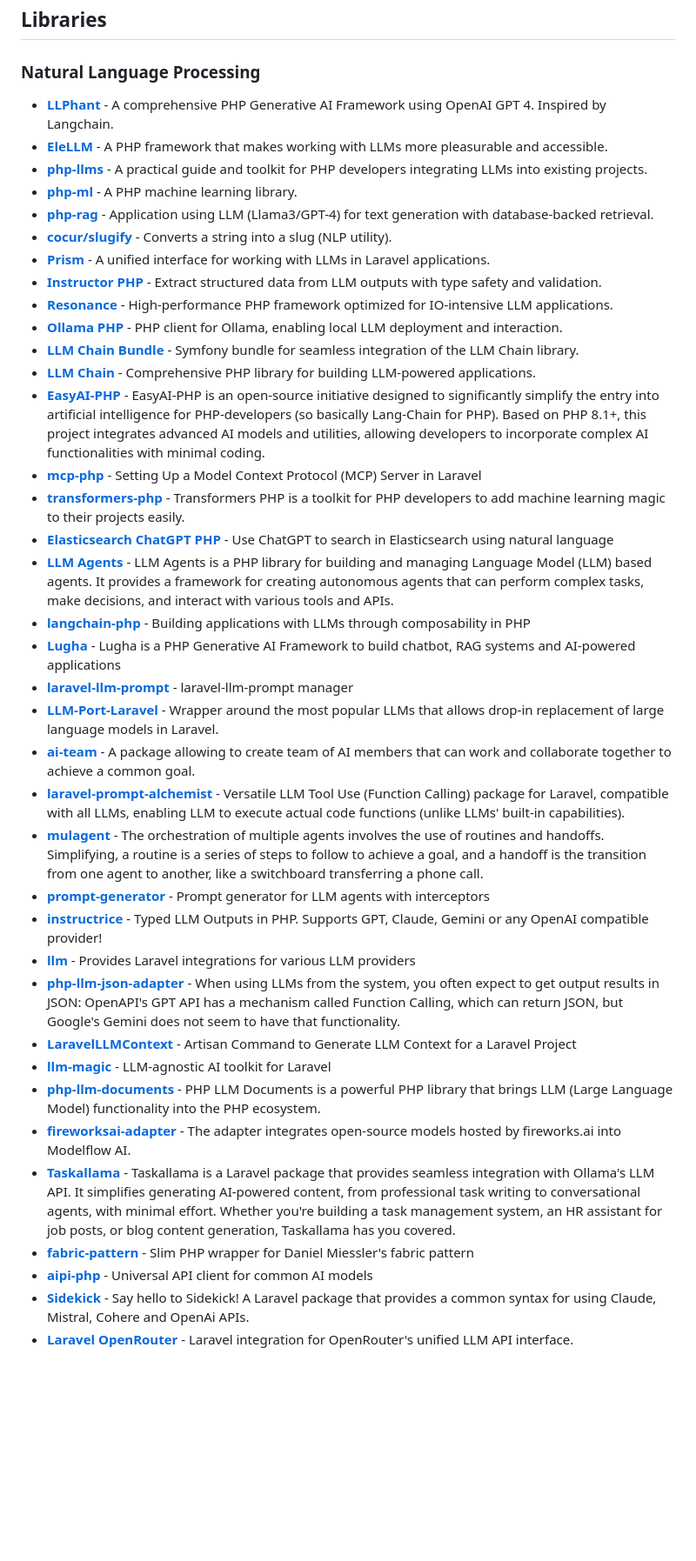
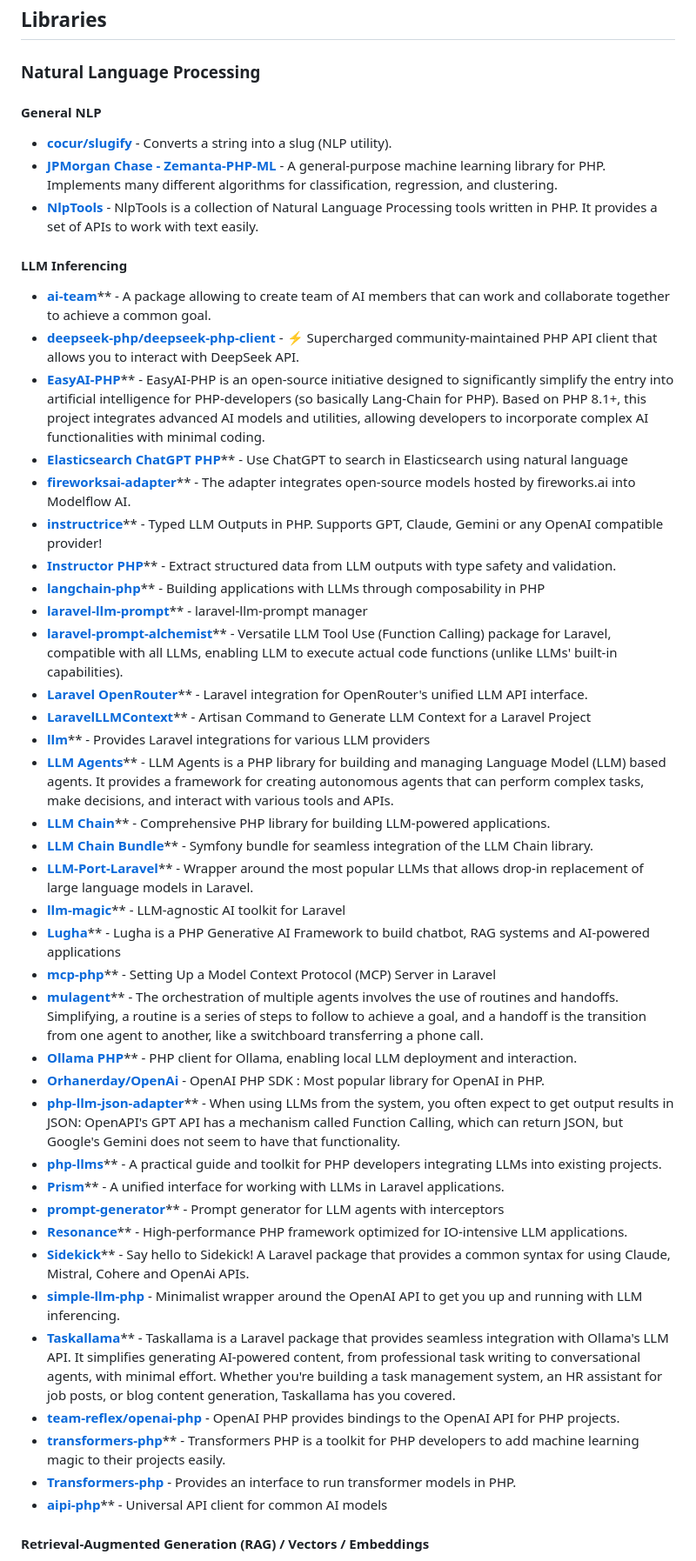
Before and after one commit to garyblankenship/awesome-php-ai, a Markdown page: README.md, the part around one of its changes. Shown at 87% size. Rendered like a GitHub page; blank space fills up the shorter version.

Commit message:
docs: Restructure README with detailed NLP library categories and additional resources

```diff
--- a/README.md
+++ b/README.md
@@ -20,40 +26,48 @@ A curated list of awesome PHP libraries and tools for integrating AI, Machine Le
 
 ### Natural Language Processing
 
-- **[LLPhant](https://github.com/theodo-group/llphant)** - A comprehensive PHP Generative AI Framework using OpenAI GPT 4. Inspired by Langchain.
-- **[EleLLM](https://github.com/wpai-inc/EleLLM)** - A PHP framework that makes working with LLMs more pleasurable and accessible.
-- **[php-llms](https://github.com/alnutile/php-llms)** - A practical guide and toolkit for PHP developers integrating LLMs into existing projects.
-- **[php-ml](https://github.com/jorgecasas/php-ml)** - A PHP machine learning library.
-- **[php-rag](https://github.com/rzarno/php-rag)** - Application using LLM (Llama3/GPT-4) for text generation with database-backed retrieval.
-- **[cocur/slugify](https://github.com/cocur/slugify)** - Converts a string into a slug (NLP utility).
-- **[Prism](https://github.com/echolabsdev/prism)** - A unified interface for working with LLMs in Laravel applications.
-- **[Instructor PHP](https://github.com/cognesy/instructor-php)** - Extract structured data from LLM outputs with type safety and validation.
-- **[Resonance](https://github.com/distantmagic/resonance)** - High-performance PHP framework optimized for IO-intensive LLM applications.
-- **[Ollama PHP](https://github.com/ArdaGnsrn/ollama-php)** - PHP client for Ollama, enabling local LLM deployment and interaction.
-- **[LLM Chain Bundle](https://github.com/php-llm/llm-chain-bundle)** - Symfony bundle for seamless integration of the LLM Chain library.
-- **[LLM Chain](https://github.com/php-llm/llm-chain)** - Comprehensive PHP library for building LLM-powered applications.
-- **[EasyAI-PHP](https://github.com/HosonoDE/EasyAI-PHP)** - EasyAI-PHP is an open-source initiative designed to significantly simplify the entry into artificial intelligence for PHP-developers (so basically Lang-Chain for PHP). Based on PHP 8.1+, this project integrates advanced AI models and utilities, allowing developers to incorporate complex AI functionalities with minimal coding.
-- **[mcp-php](https://github.com/garyblankenship/mcp-php)** - Setting Up a Model Context Protocol (MCP) Server in Laravel
-- **[transformers-php](https://github.com/CodeWithKyrian/transformers-php)** - Transformers PHP is a toolkit for PHP developers to add machine learning magic to their projects easily.
-- **[Elasticsearch ChatGPT PHP](https://github.com/elastic/elasticsearch-chatgpt-php)** - Use ChatGPT to search in Elasticsearch using natural language
-- **[LLM Agents](https://github.com/llm-agents-php/agents)** - LLM Agents is a PHP library for building and managing Language Model (LLM) based agents. It provides a framework for creating autonomous agents that can perform complex tasks, make decisions, and interact with various tools and APIs.
-- **[langchain-php](https://github.com/kambo-1st/langchain-php)** - Building applications with LLMs through composability in PHP
-- **[Lugha](https://github.com/devscast/lugha)** - Lugha is a PHP Generative AI Framework to build chatbot, RAG systems and AI-powered applications
-- **[laravel-llm-prompt](https://github.com/SabatinoMasala/laravel-llm-prompt)** - laravel-llm-prompt manager
-- **[LLM-Port-Laravel](https://github.com/BorahLabs/LLM-Port-Laravel)** - Wrapper around the most popular LLMs that allows drop-in replacement of large language models in Laravel.
-- **[ai-team](https://github.com/sarfraznawaz2005/ai-team)** - A package allowing to create team of AI members that can work and collaborate together to achieve a common goal.
-- **[laravel-prompt-alchemist](https://github.com/moe-mizrak/laravel-prompt-alchemist)** - Versatile LLM Tool Use (Function Calling) package for Laravel, compatible with all LLMs, enabling LLM to execute actual code functions (unlike LLMs' built-in capabilities).
-- **[mulagent](https://github.com/FunkyOz/mulagent)** - The orchestration of multiple agents involves the use of routines and handoffs. Simplifying, a routine is a series of steps to follow to achieve a goal, and a handoff is the transition from one agent to another, like a switchboard transferring a phone call.
-- **[prompt-generator](https://github.com/llm-agents-php/prompt-generator)** - Prompt generator for LLM agents with interceptors
-- **[instructrice](https://github.com/adrienbrault/instructrice)** - Typed LLM Outputs in PHP. Supports GPT, Claude, Gemini or any OpenAI compatible provider!
-- **[llm](https://github.com/artisan-build/llm)** - Provides Laravel integrations for various LLM providers
-- **[php-llm-json-adapter](https://github.com/takaaki-mizuno/php-llm-json-adapter)** - When using LLMs from the system, you often expect to get output results in JSON: OpenAPI's GPT API has a mechanism called Function Calling, which can return JSON, but Google's Gemini does not seem to have that functionality.
-- **[LaravelLLMContext](https://github.com/jeremysalmon/LaravelLLMContext)** - Artisan Command to Generate LLM Context for a Laravel Project
-- **[llm-magic](https://github.com/Capevace/llm-magic)** - LLM-agnostic AI toolkit for Laravel
-- **[php-llm-documents](https://github.com/thojou/php-llm-documents)** - PHP LLM Documents is a powerful PHP library that brings LLM (Large Language Model) functionality into the PHP ecosystem.
-- **[fireworksai-adapter](https://github.com/modelflow-ai/fireworksai-adapter)** - The adapter integrates open-source models hosted by fireworks.ai into Modelflow AI.
-- **[Taskallama](https://github.com/coding-wisely/taskallama)** - Taskallama is a Laravel package that provides seamless integration with Ollama's LLM API. It simplifies generating AI-powered content, from professional task writing to conversational agents, with minimal effort. Whether you're building a task management system, an HR assistant for job posts, or blog content generation, Taskallama has you covered.
-- **[fabric-pattern](https://github.com/php-llm/fabric-pattern)** - Slim PHP wrapper for Daniel Miessler's fabric pattern
-- **[aipi-php](https://github.com/skito/aipi-php)** - Universal API client for common AI models
-- **[Sidekick](https://github.com/PapaRascal2020/sidekick)** - Say hello to Sidekick! A Laravel package that provides a common syntax for using Claude, Mistral, Cohere and OpenAi APIs.
-- **[Laravel OpenRouter](https://github.com/moe-mizrak/laravel-openrouter)** - Laravel integration for OpenRouter's unified LLM API interface.
+#### General NLP
+
+-   [**cocur/slugify**](https://github.com/cocur/slugify) - Converts a string into a slug (NLP utility).
+-   [**JPMorgan Chase - Zemanta-PHP-ML**](https://github.com/jpmorganchase/Zemanta-PHP-ML) - A general-purpose machine learning library for PHP. Implements many different algorithms for classification, regression, and clustering.
+-   [**NlpTools**](https://github.com/angeloskath/php-nlp-tools) - NlpTools is a collection of Natural Language Processing tools written in PHP. It provides a set of APIs to work with text easily.
+
+#### LLM Inferencing
+
+-   [**ai-team**](https://github.com/sarfraznawaz2005/ai-team)** - A package allowing to create team of AI members that can work and collaborate together to achieve a common goal.
+-   [**deepseek-php/deepseek-php-client**](https://github.com/deepseek-php/deepseek-php-client) - ⚡️ Supercharged community-maintained PHP API client that allows you to interact with DeepSeek API.
+-   [**EasyAI-PHP**](https://github.com/HosonoDE/EasyAI-PHP)** - EasyAI-PHP is an open-source initiative designed to significantly simplify the entry into artificial intelligence for PHP-developers (so basically Lang-Chain for PHP). Based on PHP 8.1+, this project integrates advanced AI models and utilities, allowing developers to incorporate complex AI functionalities with minimal coding.
+-   [**Elasticsearch ChatGPT PHP**](https://github.com/elastic/elasticsearch-chatgpt-php)** - Use ChatGPT to search in Elasticsearch using natural language
+-   [**fireworksai-adapter**](https://github.com/modelflow-ai/fireworksai-adapter)** - The adapter integrates open-source models hosted by fireworks.ai into Modelflow AI.
+-   [**instructrice**](https://github.com/adrienbrault/instructrice)** - Typed LLM Outputs in PHP. Supports GPT, Claude, Gemini or any OpenAI compatible provider!
+-   [**Instructor PHP**](https://github.com/cognesy/instructor-php)** - Extract structured data from LLM outputs with type safety and validation.
+-   [**langchain-php**](https://github.com/kambo-1st/langchain-php)** - Building applications with LLMs through composability in PHP
+-   [**laravel-llm-prompt**](https://github.com/SabatinoMasala/laravel-llm-prompt)** - laravel-llm-prompt manager
+-   [**laravel-prompt-alchemist**](https://github.com/moe-mizrak/laravel-prompt-alchemist)** - Versatile LLM Tool Use (Function Calling) package for Laravel, compatible with all LLMs, enabling LLM to execute actual code functions (unlike LLMs' built-in capabilities).
+-   [**Laravel OpenRouter**](https://github.com/moe-mizrak/laravel-openrouter)** - Laravel integration for OpenRouter's unified LLM API interface.
+-   [**LaravelLLMContext**](https://github.com/jeremysalmon/LaravelLLMContext)** - Artisan Command to Generate LLM Context for a Laravel Project
+-   [**llm**](https://github.com/artisan-build/llm)** - Provides Laravel integrations for various LLM providers
+-   [**LLM Agents**](https://github.com/llm-agents-php/agents)** - LLM Agents is a PHP library for building and managing Language Model (LLM) based agents. It provides a framework for creating autonomous agents that can perform complex tasks, make decisions, and interact with various tools and APIs.
+-   [**LLM Chain**](https://github.com/php-llm/llm-chain)** - Comprehensive PHP library for building LLM-powered applications.
+-   [**LLM Chain Bundle**](https://github.com/php-llm/llm-chain-bundle)** - Symfony bundle for seamless integration of the LLM Chain library.
+-   [**LLM-Port-Laravel**](https://github.com/BorahLabs/LLM-Port-Laravel)** - Wrapper around the most popular LLMs that allows drop-in replacement of large language models in Laravel.
+-   [**llm-magic**](https://github.com/Capevace/llm-magic)** - LLM-agnostic AI toolkit for Laravel
+-   [**Lugha**](https://github.com/devscast/lugha)** - Lugha is a PHP Generative AI Framework to build chatbot, RAG systems and AI-powered applications
+-   [**mcp-php**](https://github.com/garyblankenship/mcp-php)** - Setting Up a Model Context Protocol (MCP) Server in Laravel
+-   [**mulagent**](https://github.com/FunkyOz/mulagent)** - The orchestration of multiple agents involves the use of routines and handoffs. Simplifying, a routine is a series of steps to follow to achieve a goal, and a handoff is the transition from one agent to another, like a switchboard transferring a phone call.
+-   [**Ollama PHP**](https://github.com/ArdaGnsrn/ollama-php)** - PHP client for Ollama, enabling local LLM deployment and interaction.
+-   [**Orhanerday/OpenAi**](https://github.com/orhanerday/open-ai) - OpenAI PHP SDK : Most popular library for OpenAI in PHP.
+-   [**php-llm-json-adapter**](https://github.com/takaaki-mizuno/php-llm-json-adapter)** - When using LLMs from the system, you often expect to get output results in JSON: OpenAPI's GPT API has a mechanism called Function Calling, which can return JSON, but Google's Gemini does not seem to have that functionality.
+-   [**php-llms**](https://github.com/alnutile/php-llms)** - A practical guide and toolkit for PHP developers integrating LLMs into existing projects.
+-   [**Prism**](https://github.com/echolabsdev/prism)** - A unified interface for working with LLMs in Laravel applications.
+-   [**prompt-generator**](https://github.com/llm-agents-php/prompt-generator)** - Prompt generator for LLM agents with interceptors
+-   [**Resonance**](https://github.com/distantmagic/resonance)** - High-performance PHP framework optimized for IO-intensive LLM applications.
+-   [**Sidekick**](https://github.com/PapaRascal2020/sidekick)** - Say hello to Sidekick! A Laravel package that provides a common syntax for using Claude, Mistral, Cohere and OpenAi APIs.
+-   [**simple-llm-php**](https://github.com/fiveai/simple-llm-php) - Minimalist wrapper around the OpenAI API to get you up and running with LLM inferencing.
+-   [**Taskallama**](https://github.com/coding-wisely/taskallama)** - Taskallama is a Laravel package that provides seamless integration with Ollama's LLM API. It simplifies generating AI-powered content, from professional task writing to conversational agents, with minimal effort. Whether you're building a task management system, an HR assistant for job posts, or blog content generation, Taskallama has you covered.
+-   [**team-reflex/openai-php**](https://github.com/team-reflex/openai-php) - OpenAI PHP provides bindings to the OpenAI API for PHP projects.
+-   [**transformers-php**](https://github.com/CodeWithKyrian/transformers-php)** - Transformers PHP is a toolkit for PHP developers to add machine learning magic to their projects easily.
+-   [**Transformers-php**](https://github.com/haoflyer/transformers-php) - Provides an interface to run transformer models in PHP.
+-   [**aipi-php**](https://github.com/skito/aipi-php)** - Universal API client for common AI models
+#### Retrieval-Augmented Generation (RAG) / Vectors / Embeddings
+
```
Also changed, not shown: other parts of README.md (+45 -24 lines).
